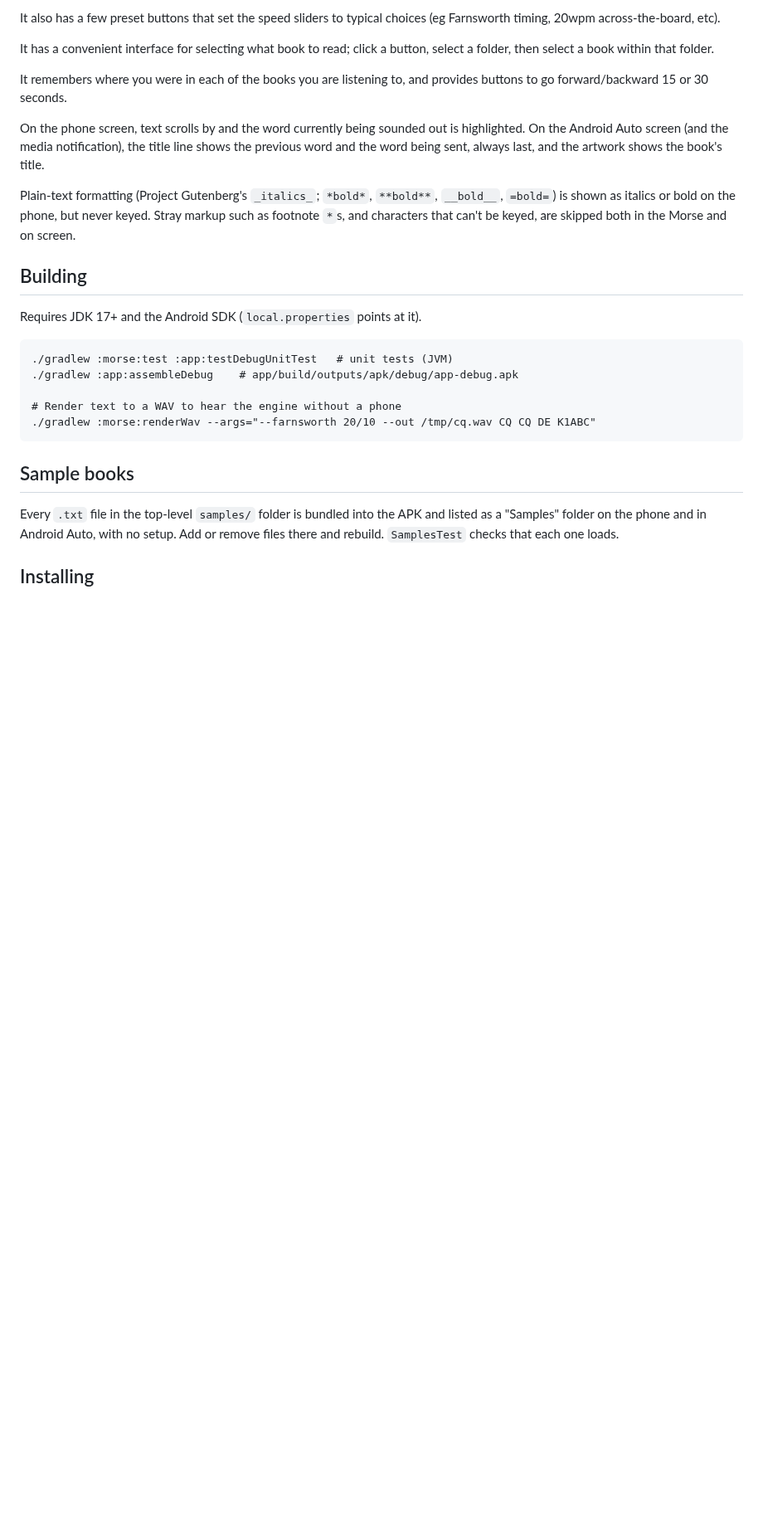
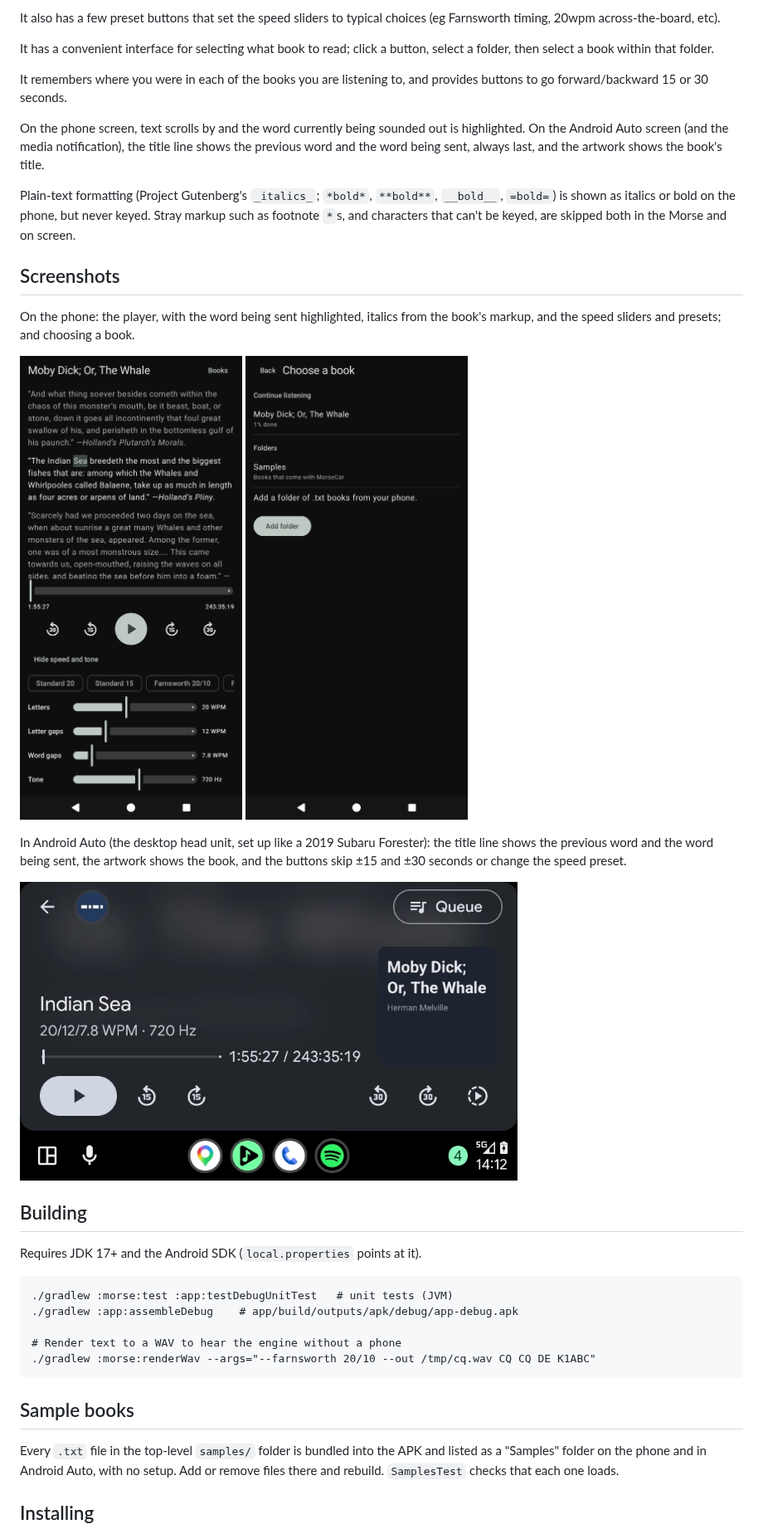
Before and after one commit to chunky/morsecar, a Markdown page: README.md, the part around the change. Shown at 83% size. GitHub-like rendering; pictures changed too: screenshots/auto-now-playing.png (added), screenshots/phone-library.png (added), screenshots/phone-player.png (added); blank space fills up the shorter version.

Commit message:
Add phone and Android Auto screenshots to the README
screenshots/ has the phone player (highlighted word, italics, sliders and
presets), the book library, and Android Auto's now-playing screen from the
desktop head unit. Phone shots are cropped below the status bar.

Co-Authored-By: Claude Opus 5.5 <noreply@anthropic.com>

```diff
--- a/README.md
+++ b/README.md
@@ -31,6 +31,23 @@ Plain-text formatting (Project Gutenberg's `_italics_`; `*bold*`, `**bold**`,
 `__bold__`, `=bold=`) is shown as italics or bold on the phone, but never
 keyed. Stray markup such as footnote `*`s, and characters that can't be keyed,
 are skipped both in the Morse and on screen.
+
+## Screenshots
+
+On the phone: the player, with the word being sent highlighted, italics from
+the book's markup, and the speed sliders and presets; and choosing a book.
+
+<p>
+  <img src="screenshots/phone-player.png" alt="Player screen: book text with the current word highlighted, transport buttons, speed presets, and sliders" width="300">
+  <img src="screenshots/phone-library.png" alt="Choose a book: Continue listening and the bundled Samples folder" width="300">
+</p>
+
+In Android Auto (the desktop head unit, set up like a 2019 Subaru Forester):
+the title line shows the previous word and the word being sent, the artwork
+shows the book, and the buttons skip ±15 and ±30 seconds or change the speed
+preset.
+
+<img src="screenshots/auto-now-playing.png" alt="Android Auto now-playing screen: title line 'Indian Sea', book-title artwork, and skip buttons" width="600">
 
 ## Building
 
```
